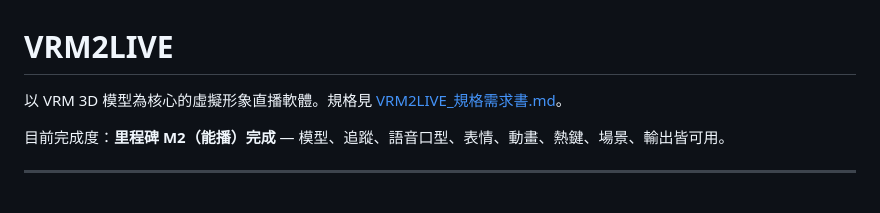
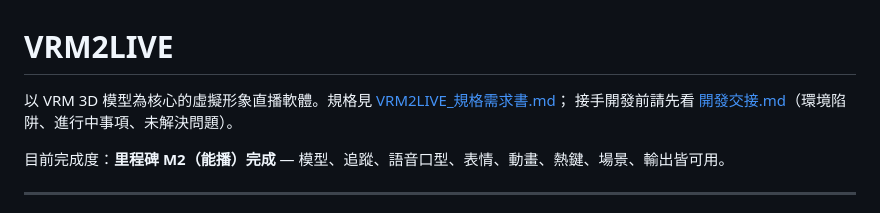
Before and after one commit to JamesLee-Risk/VRM2LIVE_1, a Markdown page: README.md, the part around the change. Rendered like a GitHub page.

```diff
--- a/README.md
+++ b/README.md
@@ -1,6 +1,7 @@
 # VRM2LIVE
 
-以 VRM 3D 模型為核心的虛擬形象直播軟體。規格見 [VRM2LIVE_規格需求書.md](VRM2LIVE_規格需求書.md)。
+以 VRM 3D 模型為核心的虛擬形象直播軟體。規格見 [VRM2LIVE_規格需求書.md](VRM2LIVE_規格需求書.md)；
+接手開發前請先看 [開發交接.md](開發交接.md)（環境陷阱、進行中事項、未解決問題）。
 
 目前完成度：**里程碑 M2（能播）完成** — 模型、追蹤、語音口型、表情、動畫、熱鍵、場景、輸出皆可用。
 
```
Also changed, not shown: 開發交接.md (added, +186 -0 lines).
